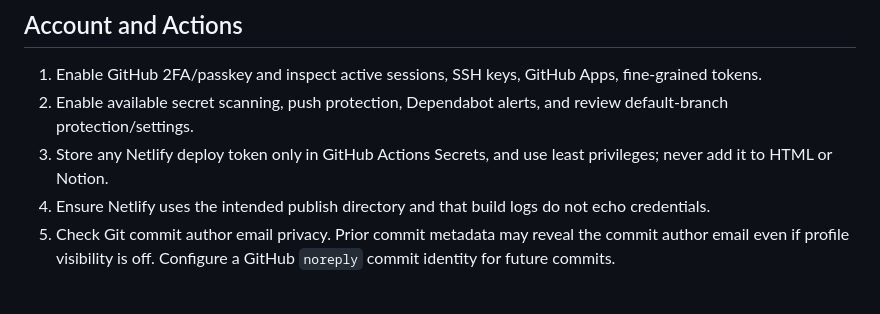
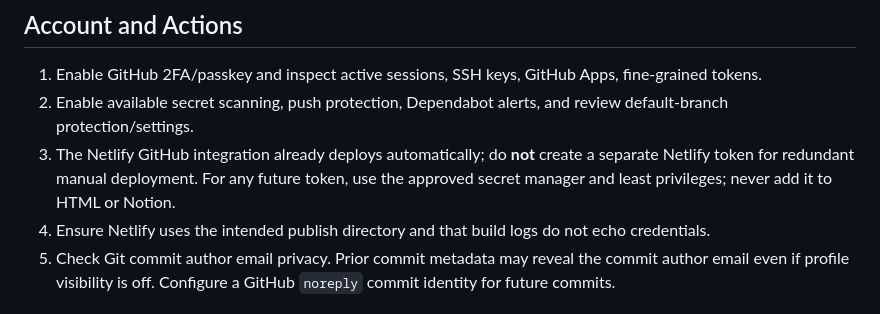
Before and after one commit to happygeo21/school-web-projects26, a Markdown page: SECURITY.md, the part around the change. GitHub-like rendering.

Commit message:
docs: reconcile Netlify confirmed auto deployment and security workflow removal

```diff
--- a/SECURITY.md
+++ b/SECURITY.md
@@ -20,7 +20,7 @@ Use `.gitignore` only to prevent *future accidental commits*. Ignoring or deleti
 ## Account and Actions
 1. Enable GitHub 2FA/passkey and inspect active sessions, SSH keys, GitHub Apps, fine-grained tokens.
 2. Enable available secret scanning, push protection, Dependabot alerts, and review default-branch protection/settings.
-3. Store any Netlify deploy token only in GitHub Actions Secrets, and use least privileges; never add it to HTML or Notion.
+3. The Netlify GitHub integration already deploys automatically; do **not** create a separate Netlify token for redundant manual deployment. For any future token, use the approved secret manager and least privileges; never add it to HTML or Notion.
 4. Ensure Netlify uses the intended publish directory and that build logs do not echo credentials.
 5. Check Git commit author email privacy. Prior commit metadata may reveal the commit author email even if profile visibility is off. Configure a GitHub `noreply` commit identity for future commits.
 
```
